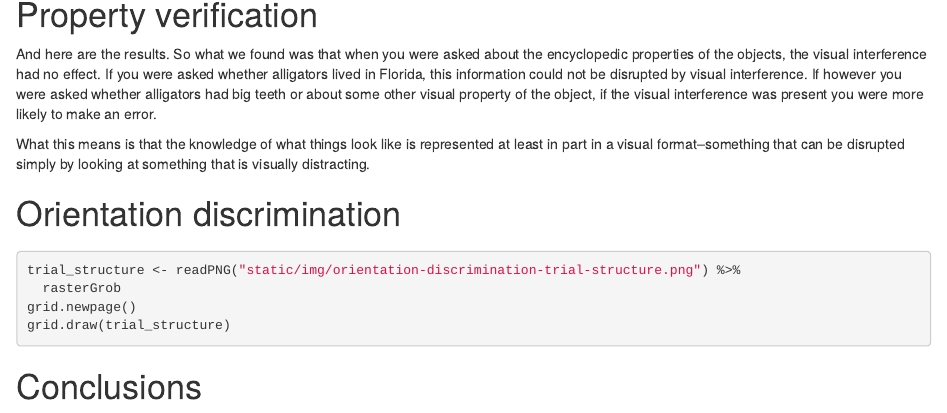
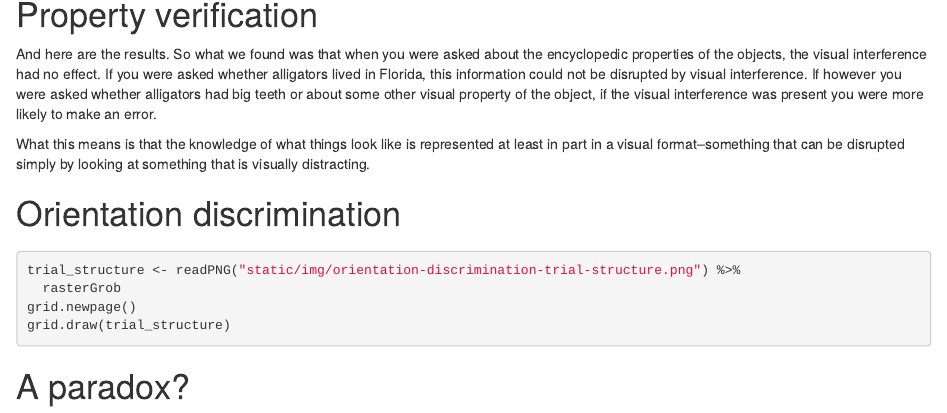
Before and after one commit to pedmiston/studying-word-meanings, an R Markdown document (presentation.Rmd): the page in a window 1100 px wide, from 3550 px down. Rendered offline with R 4.5, knitr and Pandoc, with nearby package versions; the code chunks are not run, so their results and figures are left out.

Commit message:
End with a paradox

```diff
--- a/presentation.Rmd
+++ b/presentation.Rmd
@@ -260,4 +260,4 @@ grid.draw(trial_structure)
 <aside class="notes">
 </aside>
 
-# Conclusions
+# A paradox?
```
